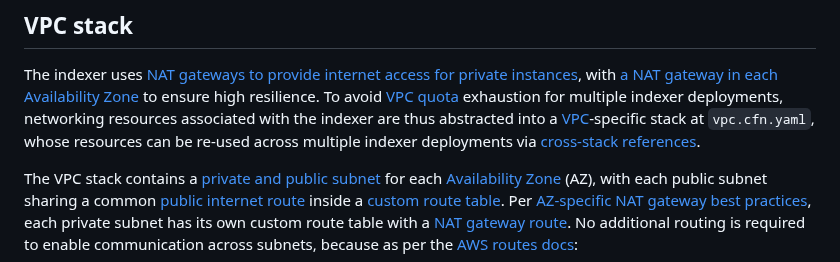
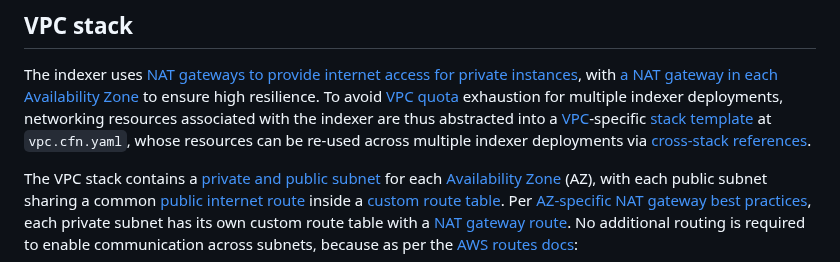
Before and after one commit to econia-labs/emojicoin-dot-fun, a Markdown page: src/cloud-formation/README.md, the part around the change. Drawn GitHub-style.

Commit message:
Update template file

```diff
--- a/src/cloud-formation/README.md
+++ b/src/cloud-formation/README.md
@@ -34,8 +34,9 @@ The indexer uses
 [a NAT gateway in each Availability Zone][az-specific nat gateways] to ensure
 high resilience. To avoid [VPC quota] exhaustion for multiple indexer
 deployments, networking resources associated with the indexer are thus
-abstracted into a [VPC]-specific stack at `vpc.cfn.yaml`, whose resources can be
-re-used across multiple indexer deployments via [cross-stack references].
+abstracted into a [VPC]-specific [stack template][template file] at
+`vpc.cfn.yaml`, whose resources can be re-used across multiple indexer
+deployments via [cross-stack references].
 
 The VPC stack contains a [private and public subnet] for each
 [Availability Zone] (AZ), with each public subnet sharing a common
```
